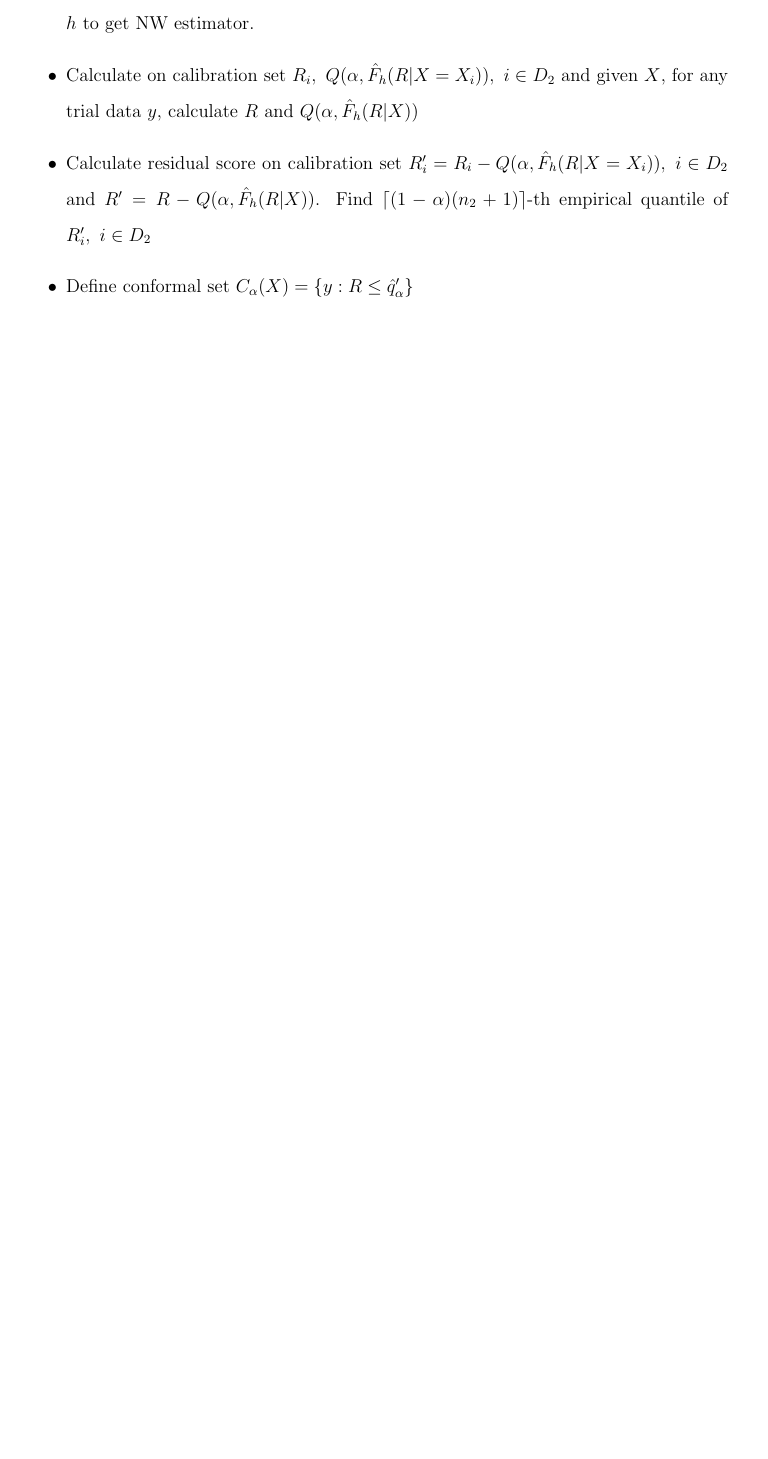
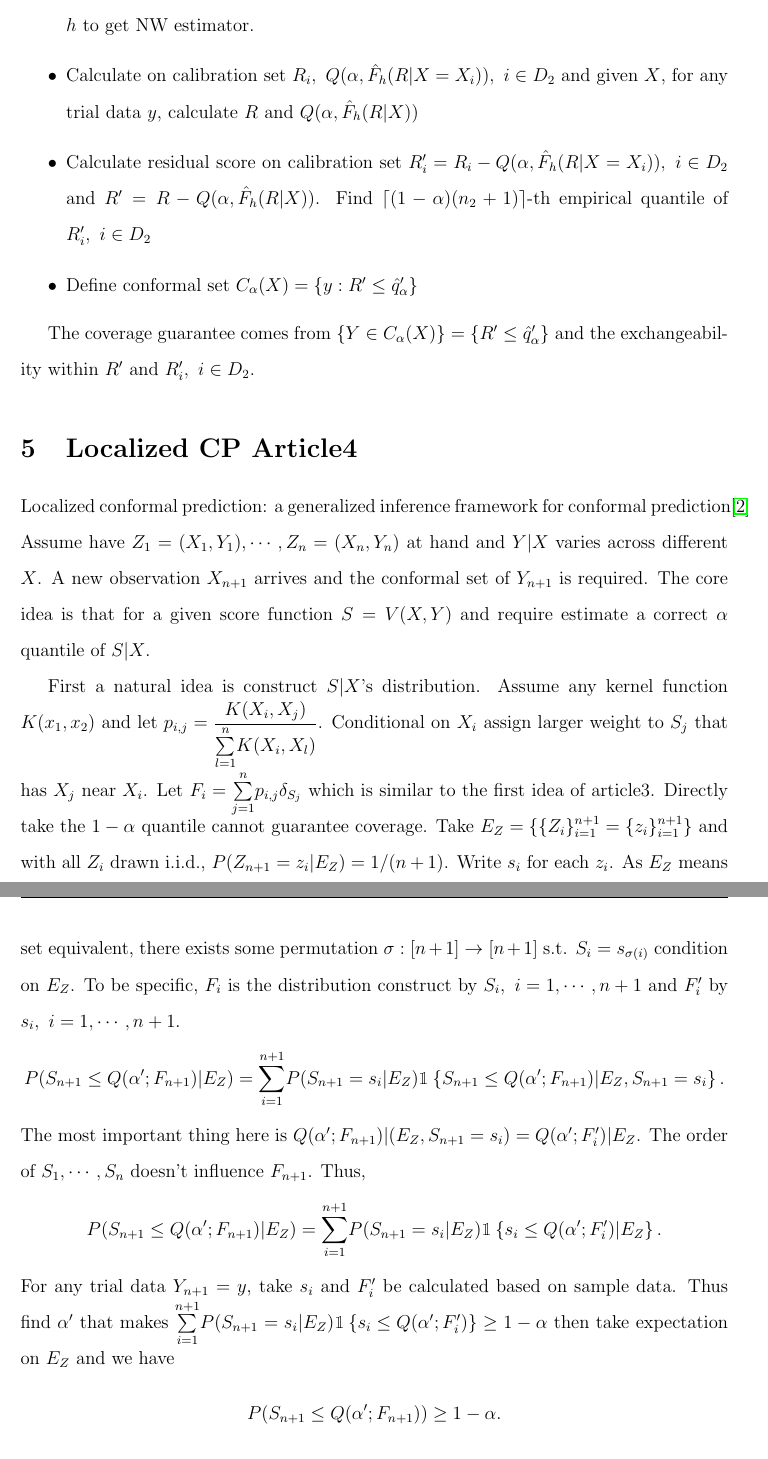
Before and after one commit to OswinMin/CoopFolderStat, a LaTeX document (Notes/Conformal Prediction/Localized CP/1.tex): part of page 4 of 5 before the commit and two parts of pages 4 and 5 of 6 after it, the two joined at a grey line, cut so that both start at the same text, the shorter picture padded with empty space. Compiled offline with pdfLaTeX.

Commit message:
更新一篇Local CP，并附新想法

```diff
--- a/Notes/Conformal Prediction/Localized CP/1.tex
+++ b/Notes/Conformal Prediction/Localized CP/1.tex
@@ -138,5 +138,27 @@
         \item Train point predictor $\hat{f}$ on $D_1$ and calculate score $R_i=|Y_i-\hat{f}(X_i)|,\ i\in D_1$. Choose $h$ to get NW estimator.
         \item Calculate on calibration set $R_i,\ Q(\alpha,\hat{F}_h(R|X=X_i)),\ i\in D_2$ and given $X$, for any trial data $y$, calculate $R$ and $Q(\alpha,\hat{F}_h(R|X))$
         \item Calculate residual score on calibration set $R_i'=R_i-Q(\alpha,\hat{F}_h(R|X=X_i)),\ i\in D_2$ and $R'=R-Q(\alpha,\hat{F}_h(R|X))$. Find $\lceil(1-\alpha)(n_2+1)\rceil$-th empirical quantile of $R_i',\ i\in D_2$
-        \item Define conformal set $C_\alpha(X)=\left\{ y:R\leq\hat{q}_\alpha' \right\}$
+        \item Define conformal set $C_\alpha(X)=\left\{ y:R'\leq\hat{q}_\alpha' \right\}$
     \end{itemize}
+
+
+    The coverage guarantee comes from $\{Y\in C_\alpha(X)\}=\{R'\leq\hat{q}_\alpha'\}$ and the exchangeability within $R'$ and $R_i',\ i\in D_2$.
+
+
+\section{Localized CP Article4}
+    Localized conformal prediction: a generalized inference framework for conformal prediction\cite{guan2023localized}
+    Assume have $Z_1=(X_1,Y_1),\cdots,Z_n=(X_n,Y_n)$ at hand and $Y|X$ varies across different $X$. A new observation $X_{n+1}$ arrives and the conformal set of $Y_{n+1}$ is required. The core idea is that for a given score function $S=V(X,Y)$ and require estimate a correct $\alpha$ quantile of $S|X$.
+
+
+    First a natural idea is construct $S|X$'s distribution. Assume any kernel function $K(x_1,x_2)$ and let $p_{i,j}=\dfrac{K(X_i,X_j)}{\overset{n}{\underset{l=1}\sum}K(X_i,X_l)}$. Conditional on $X_i$ assign larger weight to $S_j$ that has $X_j$ near $X_i$. Let $F_i=\overset{n}{\underset{j=1}\sum}p_{i,j}\delta_{S_j}$ which is similar to the first idea of article3. Directly take the $1-\alpha$ quantile cannot guarantee coverage. Take $E_Z=\{\{Z_i\}_{i=1}^{n+1}=\{z_i\}_{i=1}^{n+1}\}$ and with all $Z_i$ drawn i.i.d., $P(Z_{n+1}=z_i|E_Z)=1/(n+1)$. Write $s_{i}$ for each $z_i$. As $E_Z$ means set equivalent, there exists some permutation $\sigma:[n+1]\rightarrow[n+1]$ s.t. $S_i=s_{\sigma(i)}$ condition on $E_Z$. To be specific, $F_i$ is the distribution construct by $S_i,\ i=1,\cdots,n+1$ and $F_i'$ by $s_i,\ i=1,\cdots,n+1$.
+    \begin{align*}
+        P(S_{n+1}\leq Q(\alpha';F_{n+1})|E_Z)=\overset{n+1}{\underset{i=1}\sum}P(S_{n+1}=s_i|E_Z)\mathbbm{1}\left\{ S_{n+1}\leq Q(\alpha';F_{n+1})|E_Z,S_{n+1}=s_i \right\}.
+    \end{align*}
+    The most important thing here is $Q(\alpha';F_{n+1})|(E_Z,S_{n+1}=s_i)=Q(\alpha';F_i')|E_Z$. The order of $S_1,\cdots,S_n$ doesn't influence $F_{n+1}$. Thus,
+    \begin{align*}
+        P(S_{n+1}\leq Q(\alpha';F_{n+1})|E_Z)=\overset{n+1}{\underset{i=1}\sum}P(S_{n+1}=s_i|E_Z)\mathbbm{1}\left\{ s_i\leq Q(\alpha';F_i')|E_Z \right\}.
+    \end{align*}
+    For any trial data $Y_{n+1}=y$, take $s_i$ and $F_i'$ be calculated based on sample data. Thus find $\alpha'$ that makes $\overset{n+1}{\underset{i=1}\sum}P(S_{n+1}=s_i|E_Z)\mathbbm{1}\left\{ s_i\leq Q(\alpha';F_i') \right\}\geq 1-\alpha$ then take expectation on $E_Z$ and we have
+    \begin{align*}
+        P(S_{n+1}\leq Q(\alpha';F_{n+1}))\geq 1-\alpha.
+    \end{align*}
```
Also changed, not shown: Notes/Conformal Prediction/Localized CP/ref.bib (+10 -0 lines), Articles/Conformal Prediction/Localized CP/Supp_Localized conformal prediction A generalized inference framework for conformal prediction.pdf (added), Notes/Conformal Prediction/Localized CP/1.pdf, Notes/Conformal Prediction/Localized CP/1.tex (12 more changed lines).
